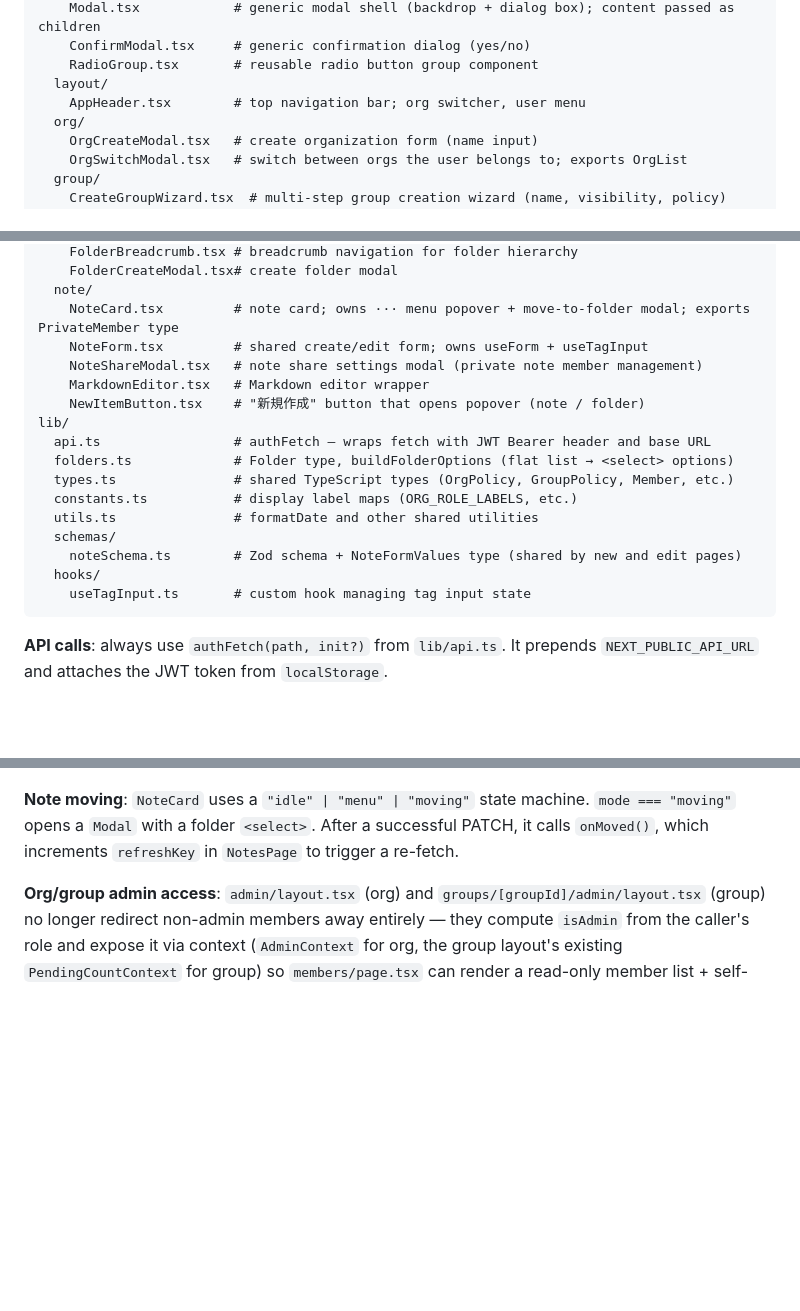
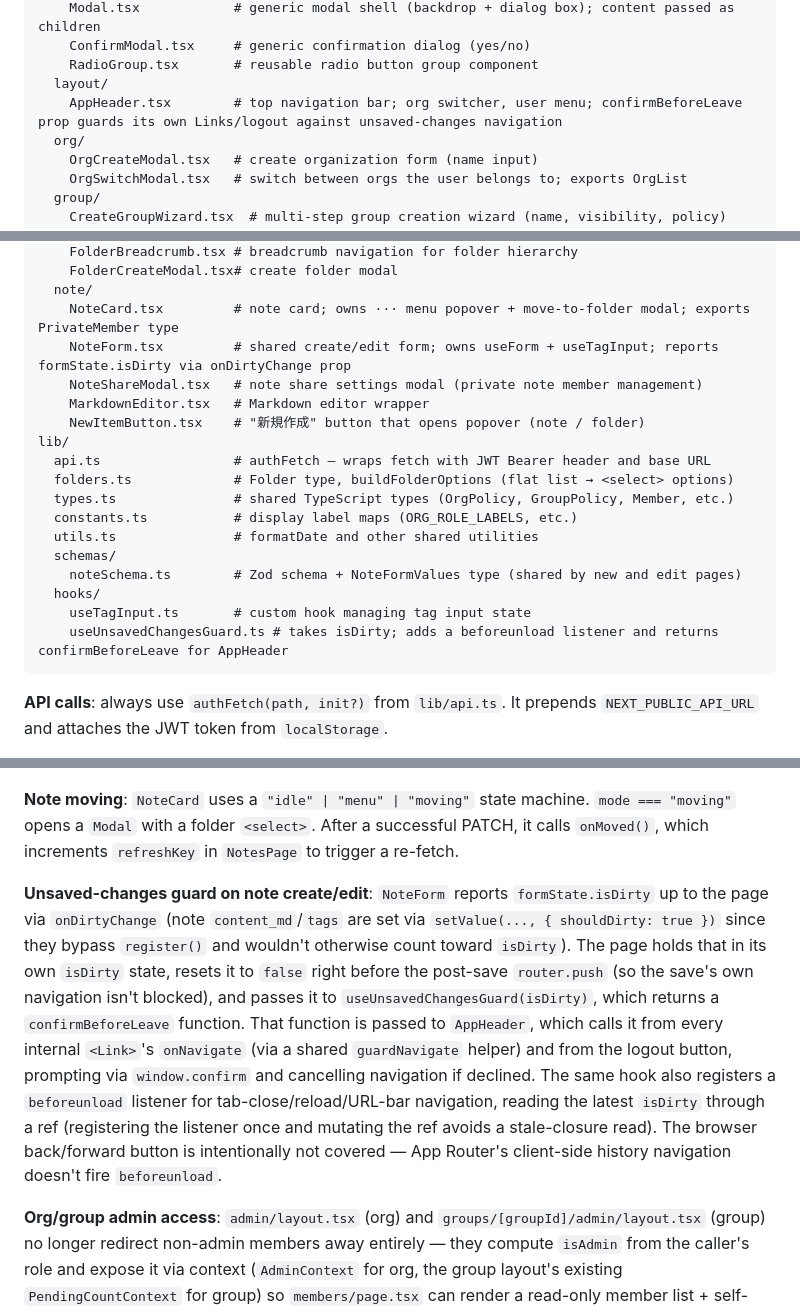
Before and after one commit to yasunobu-nonaka/nextjs-flask-labnoteapp, a Markdown page: CLAUDE.md, 3 parts joined by grey strips. Drawn GitHub-style; blank space fills up the shorter version.

Commit message:
Document the unsaved-changes guard pattern in CLAUDE.md
Add the new useUnsavedChangesGuard hook and the AppHeader
confirmBeforeLeave / NoteForm onDirtyChange props to the frontend
architecture notes and file tree, so future sessions know this
mechanism exists.

Co-Authored-By: Claude Sonnet 5 <noreply@anthropic.com>

````diff
--- a/CLAUDE.md
+++ b/CLAUDE.md
@@ -146,7 +146,7 @@ components/
     ConfirmModal.tsx     # generic confirmation dialog (yes/no)
     RadioGroup.tsx       # reusable radio button group component
   layout/
-    AppHeader.tsx        # top navigation bar; org switcher, user menu
+    AppHeader.tsx        # top navigation bar; org switcher, user menu; confirmBeforeLeave prop guards its own Links/logout against unsaved-changes navigation
   org/
     OrgCreateModal.tsx   # create organization form (name input)
     OrgSwitchModal.tsx   # switch between orgs the user belongs to; exports OrgList
@@ -163,7 +163,7 @@ components/
     FolderCreateModal.tsx# create folder modal
   note/
     NoteCard.tsx         # note card; owns ··· menu popover + move-to-folder modal; exports PrivateMember type
-    NoteForm.tsx         # shared create/edit form; owns useForm + useTagInput
+    NoteForm.tsx         # shared create/edit form; owns useForm + useTagInput; reports formState.isDirty via onDirtyChange prop
     NoteShareModal.tsx   # note share settings modal (private note member management)
     MarkdownEditor.tsx   # Markdown editor wrapper
     NewItemButton.tsx    # "新規作成" button that opens popover (note / folder)
@@ -177,6 +177,7 @@ lib/
     noteSchema.ts        # Zod schema + NoteFormValues type (shared by new and edit pages)
   hooks/
     useTagInput.ts       # custom hook managing tag input state
+    useUnsavedChangesGuard.ts # takes isDirty; adds a beforeunload listener and returns confirmBeforeLeave for AppHeader
 ```
 
 **API calls**: always use `authFetch(path, init?)` from `lib/api.ts`. It prepends `NEXT_PUBLIC_API_URL` and attaches the JWT token from `localStorage`.
@@ -188,6 +189,8 @@ lib/
 **New item creation**: The "新規作成" button (`NewItemButton`) opens a popover menu. "ノート" navigates to `notes/new`; "フォルダー" opens a `Modal` for folder name input.
 
 **Note moving**: `NoteCard` uses a `"idle" | "menu" | "moving"` state machine. `mode === "moving"` opens a `Modal` with a folder `<select>`. After a successful PATCH, it calls `onMoved()`, which increments `refreshKey` in `NotesPage` to trigger a re-fetch.
+
+**Unsaved-changes guard on note create/edit**: `NoteForm` reports `formState.isDirty` up to the page via `onDirtyChange` (note `content_md`/`tags` are set via `setValue(..., { shouldDirty: true })` since they bypass `register()` and wouldn't otherwise count toward `isDirty`). The page holds that in its own `isDirty` state, resets it to `false` right before the post-save `router.push` (so the save's own navigation isn't blocked), and passes it to `useUnsavedChangesGuard(isDirty)`, which returns a `confirmBeforeLeave` function. That function is passed to `AppHeader`, which calls it from every internal `<Link>`'s `onNavigate` (via a shared `guardNavigate` helper) and from the logout button, prompting via `window.confirm` and cancelling navigation if declined. The same hook also registers a `beforeunload` listener for tab-close/reload/URL-bar navigation, reading the latest `isDirty` through a ref (registering the listener once and mutating the ref avoids a stale-closure read). The browser back/forward button is intentionally not covered — App Router's client-side history navigation doesn't fire `beforeunload`.
 
 **Org/group admin access**: `admin/layout.tsx` (org) and `groups/[groupId]/admin/layout.tsx` (group) no longer redirect non-admin members away entirely — they compute `isAdmin` from the caller's role and expose it via context (`AdminContext` for org, the group layout's existing `PendingCountContext` for group) so `members/page.tsx` can render a read-only member list + self-leave button for non-admins, while confining them to the members sub-route (redirecting away from other admin pages) and hiding admin-only controls (invite/add, role edit, remove, join requests). Self-leave posts to `.../leave`; the backend blocks an org owner (must transfer ownership first) and a group's sole remaining admin.
 
````
